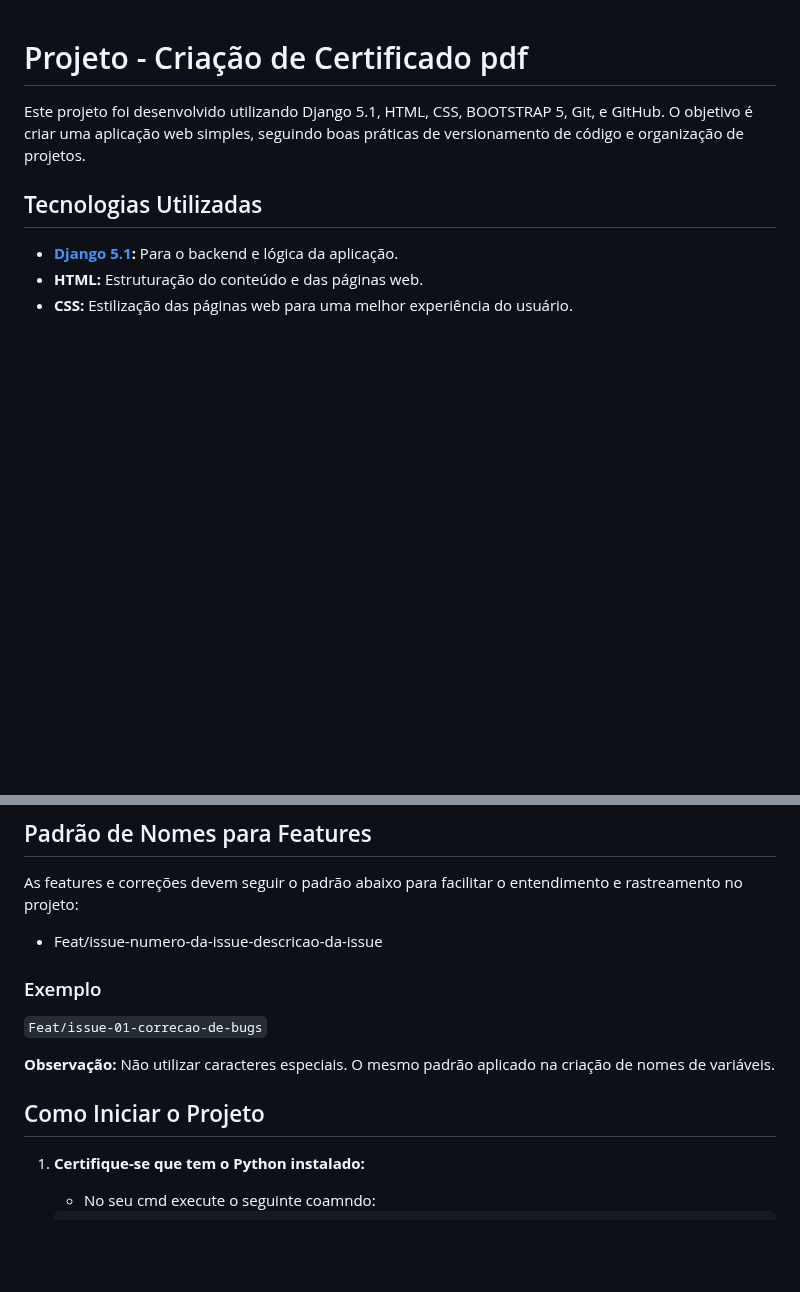
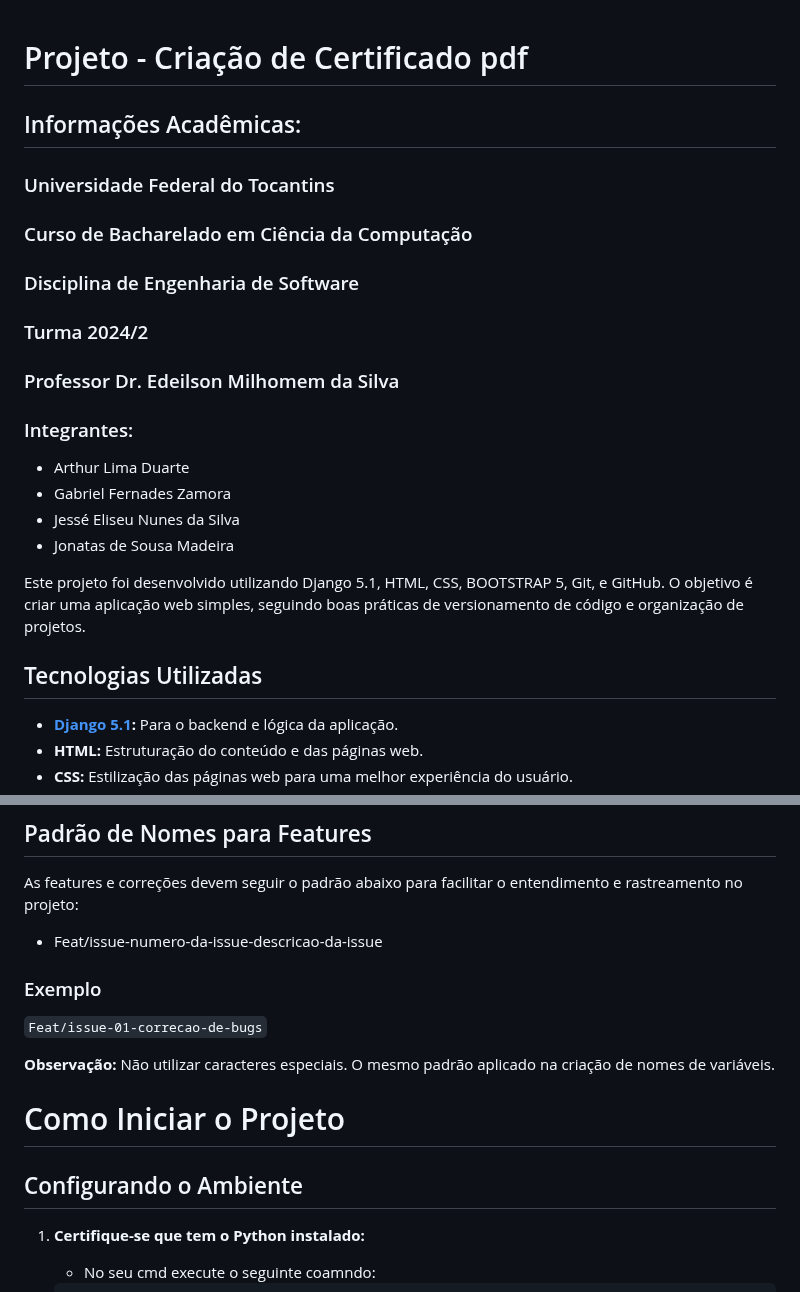
Before and after one commit to jessilver/Engenharia-de-Software, a Markdown page: README.md, 2 parts joined by grey strips. Rendered like a GitHub page; blank space fills up the shorter version.

Commit message:
Adicionando informações academicas

```diff
--- a/README.md
+++ b/README.md
@@ -1,4 +1,18 @@
 # Projeto - Criação de Certificado pdf
+
+## Informações Acadêmicas:
+
+### Universidade Federal do Tocantins
+### Curso de Bacharelado em Ciência da Computação
+### Disciplina de Engenharia de Software
+### Turma 2024/2
+### Professor Dr. Edeilson Milhomem da Silva
+
+### Integrantes:
+- Arthur Lima Duarte
+- Gabriel Fernades Zamora
+- Jessé Eliseu Nunes da Silva
+- Jonatas de Sousa Madeira
 
 Este projeto foi desenvolvido utilizando Django 5.1, HTML, CSS, BOOTSTRAP 5, Git, e GitHub. O objetivo é criar uma aplicação web simples, seguindo boas práticas de versionamento de código e organização de projetos.
 
@@ -17,14 +31,15 @@ Este projeto foi desenvolvido utilizando Django 5.1, HTML, CSS, BOOTSTRAP 5, Git
 As features e correções devem seguir o padrão abaixo para facilitar o entendimento e rastreamento no projeto:
 - Feat/issue-numero-da-issue-descricao-da-issue
 
-
 ### Exemplo
 
 `Feat/issue-01-correcao-de-bugs`
 
 **Observação:** Não utilizar caracteres especiais. O mesmo padrão aplicado na criação de nomes de variáveis.
 
-## Como Iniciar o Projeto
+# Como Iniciar o Projeto
+
+## Configurando o Ambiente
 
 1. **Certifique-se que tem o Python instalado:**
 
```
